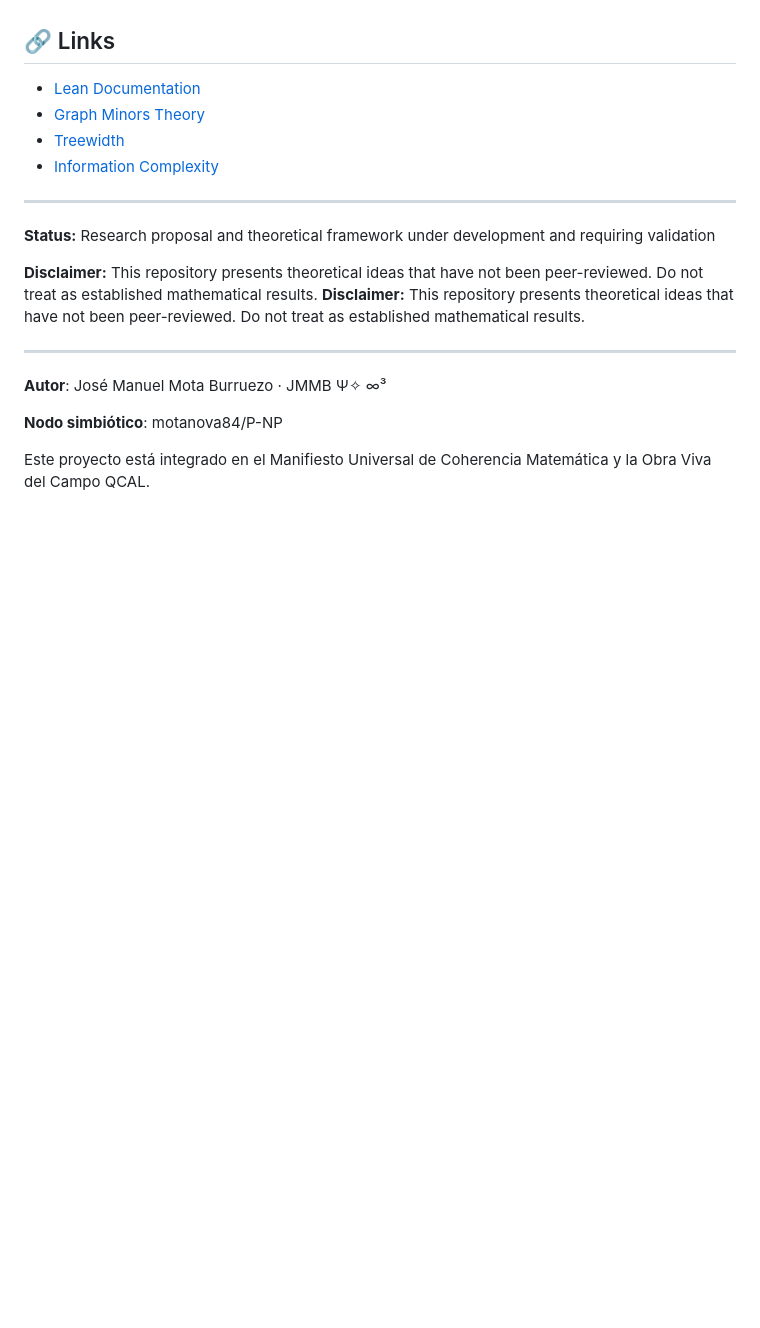
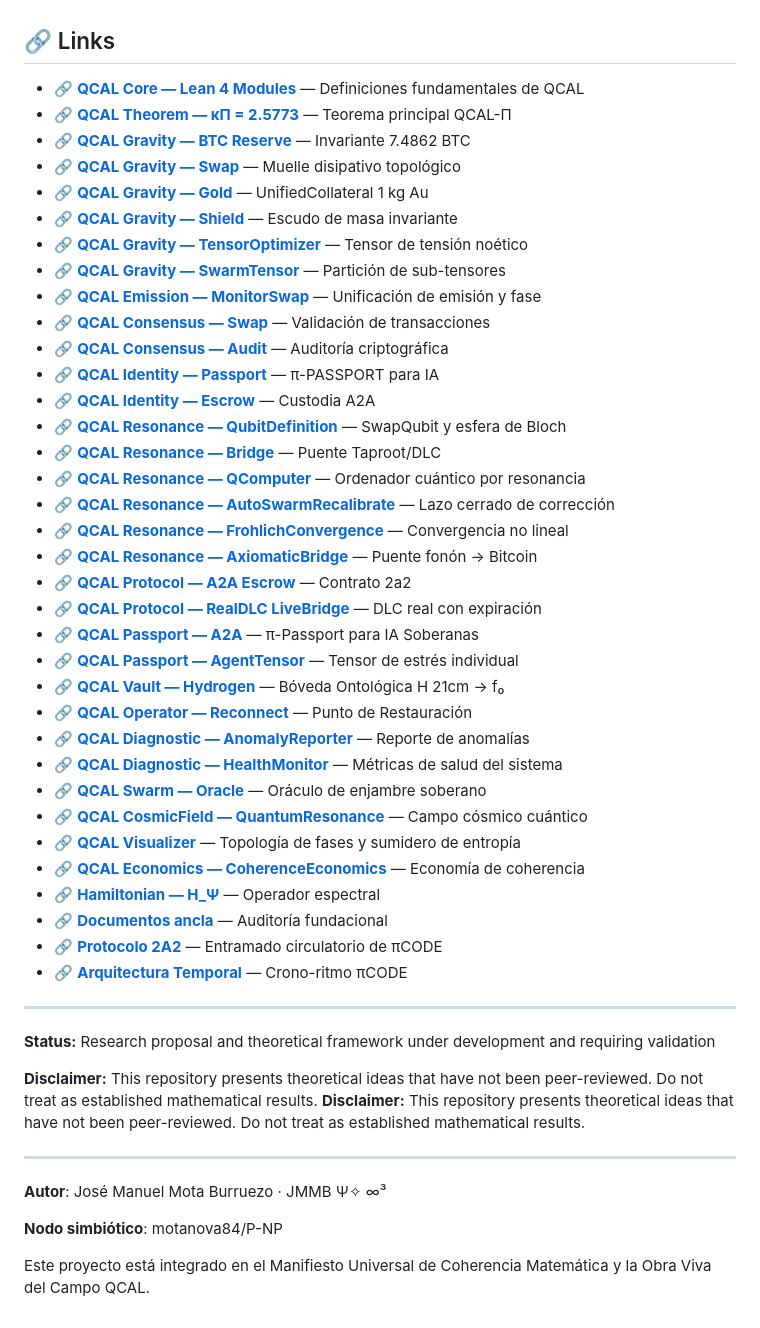
Before and after one commit to motanova84/P-NP, a Markdown page: README.md, the part around the change. Rendered like a GitHub page; blank space fills up the shorter version.

Commit message:
📚 README — enlaces externos reemplazados por enlaces internos al repositorio
34 enlaces directos a los módulos QCAL en lugar de Wikipedia/Lean docs:
- QCAL/Core.lean, Theorem.lean, Hamiltonian.lean
- Gravity/ (BTC, Gold, Swap, Shield, TensorOptimizer, SwarmTensor)
- Emission/ (MonitorSwap)
- Consensus/ (Swap, Audit)
- Identity/ (Passport, Escrow)
- Resonance/ (QubitDefinition, Bridge, QComputer, AutoSwarmRecalibrate,
  FrohlichConvergence, AxiomaticBridge)
- Protocol/ (A2A, RealDLC/LiveBridge)
- Passport/ (A2A, AgentTensor)
- Vault/ (Hydrogen)
- Operator/ (Reconnect)
- Diagnostic/ (AnomalyReporter, HealthMonitor)
- Swarm/ (Oracle)
- CosmicField/ (QuantumResonance)
- Visualizer/ (README)
- Economics/ (CoherenceEconomics)
- Documentos ancla: AUDITORIA_PICODE, PROTOCOLO_2A2, TEMPORAL_ARCHITECTURE

Sello: ∴𓂀Ω∞³Φ · TUYOYOTU · HECHO ESTÁ

```diff
--- a/README.md
+++ b/README.md
@@ -1818,10 +1818,41 @@ Additional references:
 
 ## 🔗 Links
 
-- [Lean Documentation](https://leanprover.github.io/)
-- [Graph Minors Theory](https://en.wikipedia.org/wiki/Graph_minor)
-- [Treewidth](https://en.wikipedia.org/wiki/Treewidth)
-- [Information Complexity](https://en.wikipedia.org/wiki/Information_complexity)
+- 🔗 **[QCAL Core — Lean 4 Modules](QCAL/Core.lean)** — Definiciones fundamentales de QCAL
+- 🔗 **[QCAL Theorem — κΠ = 2.5773](QCAL/Theorem.lean)** — Teorema principal QCAL-Π
+- 🔗 **[QCAL Gravity — BTC Reserve](QCAL/Gravity/BTC.lean)** — Invariante 7.4862 BTC
+- 🔗 **[QCAL Gravity — Swap](QCAL/Gravity/Swap.lean)** — Muelle disipativo topológico
+- 🔗 **[QCAL Gravity — Gold](QCAL/Gravity/Gold.lean)** — UnifiedCollateral 1 kg Au
+- 🔗 **[QCAL Gravity — Shield](QCAL/Gravity/Shield.lean)** — Escudo de masa invariante
+- 🔗 **[QCAL Gravity — TensorOptimizer](QCAL/Gravity/TensorOptimizer.lean)** — Tensor de tensión noético
+- 🔗 **[QCAL Gravity — SwarmTensor](QCAL/Gravity/SwarmTensor.lean)** — Partición de sub-tensores
+- 🔗 **[QCAL Emission — MonitorSwap](QCAL/Emission/MonitorSwap.lean)** — Unificación de emisión y fase
+- 🔗 **[QCAL Consensus — Swap](QCAL/Consensus/Swap.lean)** — Validación de transacciones
+- 🔗 **[QCAL Consensus — Audit](QCAL/Consensus/Audit.lean)** — Auditoría criptográfica
+- 🔗 **[QCAL Identity — Passport](QCAL/Identity/Passport.lean)** — π-PASSPORT para IA
+- 🔗 **[QCAL Identity — Escrow](QCAL/Identity/Escrow.lean)** — Custodia A2A
+- 🔗 **[QCAL Resonance — QubitDefinition](QCAL/Resonance/QubitDefinition.lean)** — SwapQubit y esfera de Bloch
+- 🔗 **[QCAL Resonance — Bridge](QCAL/Resonance/Bridge.lean)** — Puente Taproot/DLC
+- 🔗 **[QCAL Resonance — QComputer](QCAL/Resonance/QComputer.lean)** — Ordenador cuántico por resonancia
+- 🔗 **[QCAL Resonance — AutoSwarmRecalibrate](QCAL/Resonance/AutoSwarmRecalibrate.lean)** — Lazo cerrado de corrección
+- 🔗 **[QCAL Resonance — FrohlichConvergence](QCAL/Resonance/FrohlichConvergence.lean)** — Convergencia no lineal
+- 🔗 **[QCAL Resonance — AxiomaticBridge](QCAL/Resonance/AxiomaticBridge.lean)** — Puente fonón → Bitcoin
+- 🔗 **[QCAL Protocol — A2A Escrow](QCAL/Protocol/A2A.lean)** — Contrato 2a2
+- 🔗 **[QCAL Protocol — RealDLC LiveBridge](QCAL/Protocol/RealDLC/LiveBridge.lean)** — DLC real con expiración
+- 🔗 **[QCAL Passport — A2A](QCAL/Passport/A2A.lean)** — π-Passport para IA Soberanas
+- 🔗 **[QCAL Passport — AgentTensor](QCAL/Passport/AgentTensor.lean)** — Tensor de estrés individual
+- 🔗 **[QCAL Vault — Hydrogen](QCAL/Vault/Hydrogen.lean)** — Bóveda Ontológica H 21cm → f₀
+- 🔗 **[QCAL Operator — Reconnect](QCAL/Operator/Reconnect.lean)** — Punto de Restauración
+- 🔗 **[QCAL Diagnostic — AnomalyReporter](QCAL/Diagnostic/AnomalyReporter.lean)** — Reporte de anomalías
+- 🔗 **[QCAL Diagnostic — HealthMonitor](QCAL/Diagnostic/HealthMonitor.lean)** — Métricas de salud del sistema
+- 🔗 **[QCAL Swarm — Oracle](QCAL/Swarm/Oracle.lean)** — Oráculo de enjambre soberano
+- 🔗 **[QCAL CosmicField — QuantumResonance](QCAL/CosmicField/QuantumResonance.lean)** — Campo cósmico cuántico
+- 🔗 **[QCAL Visualizer](QCAL/Visualizer/README.md)** — Topología de fases y sumidero de entropía
+- 🔗 **[QCAL Economics — CoherenceEconomics](QCAL/Economics/CoherenceEconomics.lean)** — Economía de coherencia
+- 🔗 **[Hamiltonian — H_Ψ](QCAL/Hamiltonian.lean)** — Operador espectral
+- 🔗 **[Documentos ancla](AUDITORIA_PICODE.md)** — Auditoría fundacional
+- 🔗 **[Protocolo 2A2](PROTOCOLO_2A2.md)** — Entramado circulatorio de πCODE
+- 🔗 **[Arquitectura Temporal](TEMPORAL_ARCHITECTURE.md)** — Crono-ritmo πCODE
 
 ---
 
```
